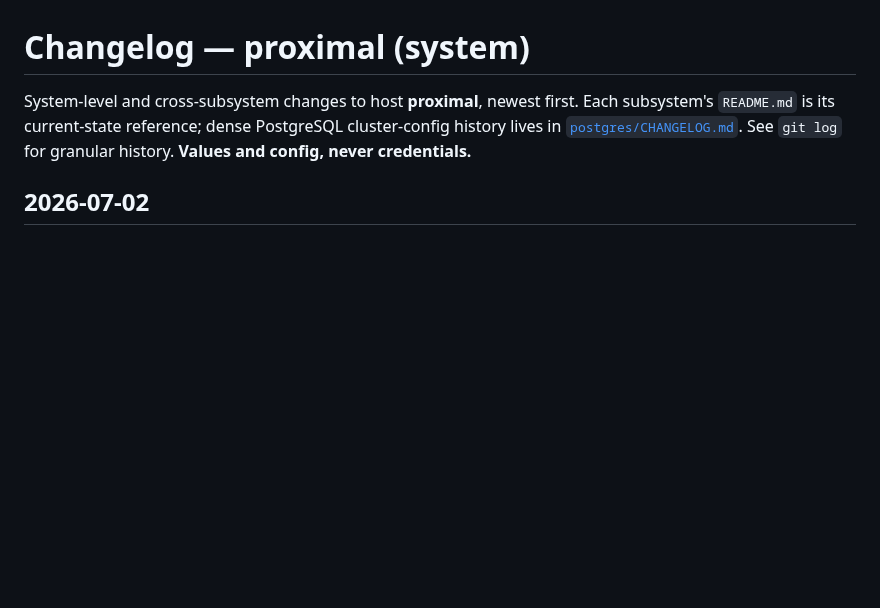
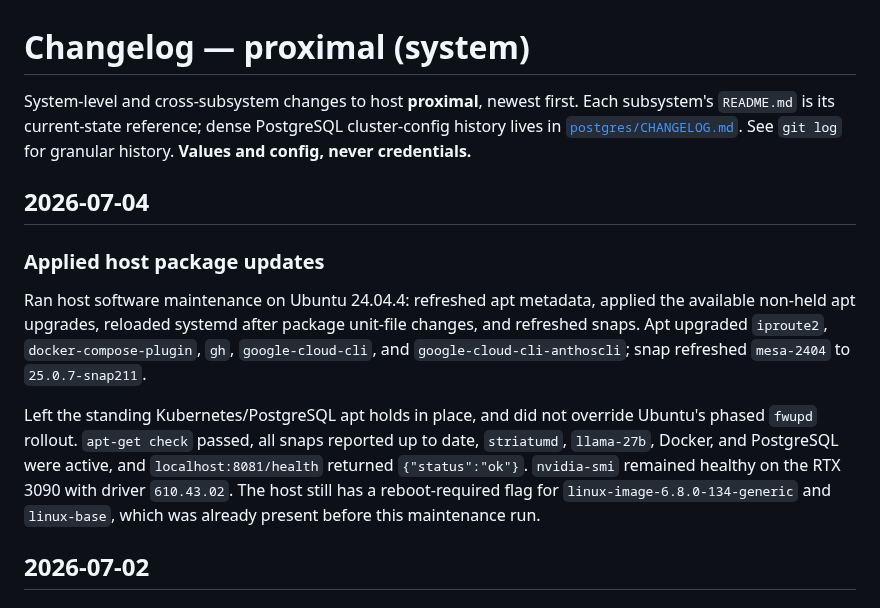
Before and after one commit to halbritt/infra, a Markdown page: CHANGELOG.md, the part around the change. Rendered like a GitHub page; blank space fills up the shorter version.

Commit message:
docs: record host package maintenance

```diff
--- a/CHANGELOG.md
+++ b/CHANGELOG.md
@@ -4,6 +4,23 @@ System-level and cross-subsystem changes to host **proximal**, newest first. Eac
 subsystem's `README.md` is its current-state reference; dense PostgreSQL cluster-config
 history lives in [`postgres/CHANGELOG.md`](postgres/CHANGELOG.md). See `git log` for granular
 history. **Values and config, never credentials.**
+
+## 2026-07-04
+
+### Applied host package updates
+Ran host software maintenance on Ubuntu 24.04.4: refreshed apt metadata, applied
+the available non-held apt upgrades, reloaded systemd after package unit-file
+changes, and refreshed snaps. Apt upgraded `iproute2`, `docker-compose-plugin`,
+`gh`, `google-cloud-cli`, and `google-cloud-cli-anthoscli`; snap refreshed
+`mesa-2404` to `25.0.7-snap211`.
+
+Left the standing Kubernetes/PostgreSQL apt holds in place, and did not override
+Ubuntu's phased `fwupd` rollout. `apt-get check` passed, all snaps reported up to
+date, `striatumd`, `llama-27b`, Docker, and PostgreSQL were active, and
+`localhost:8081/health` returned `{"status":"ok"}`. `nvidia-smi` remained healthy
+on the RTX 3090 with driver `610.43.02`. The host still has a reboot-required
+flag for `linux-image-6.8.0-134-generic` and `linux-base`, which was already
+present before this maintenance run.
 
 ## 2026-07-02
 
```
